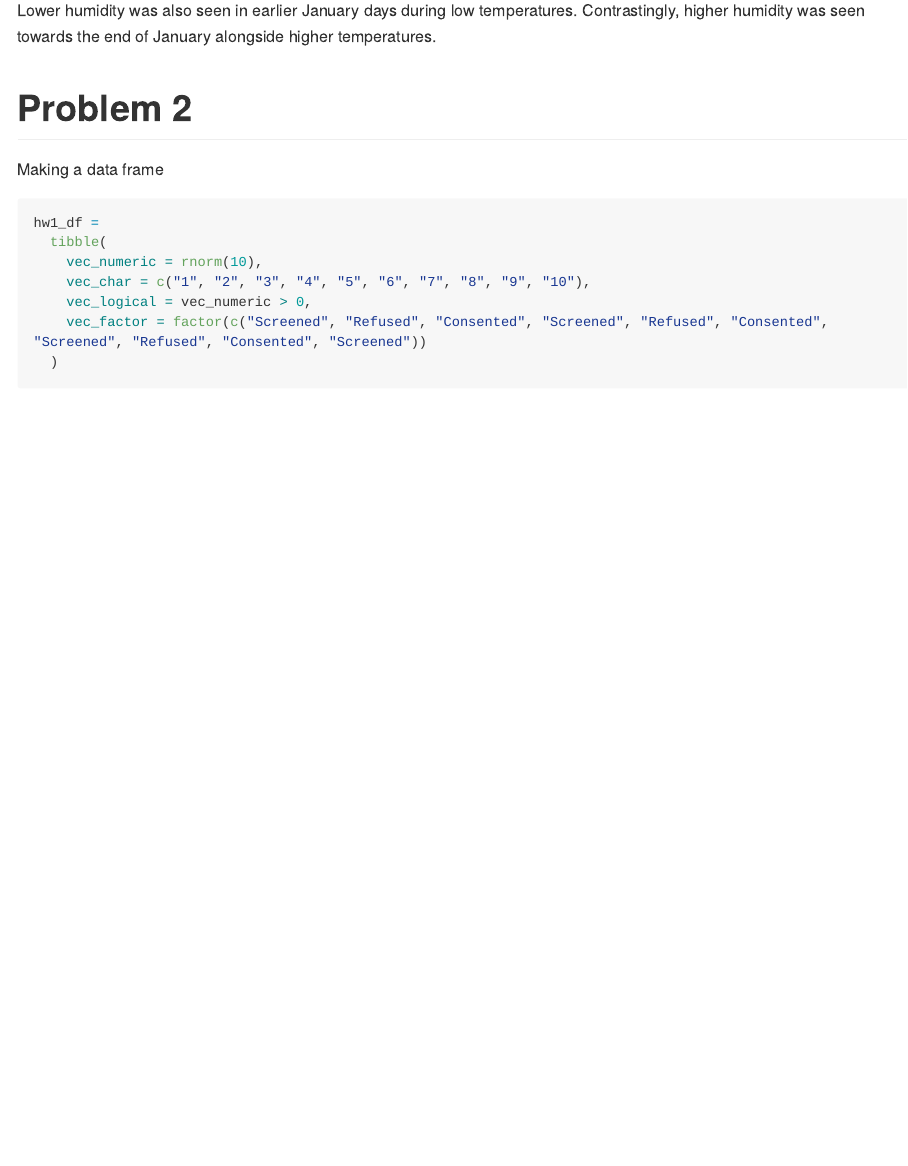
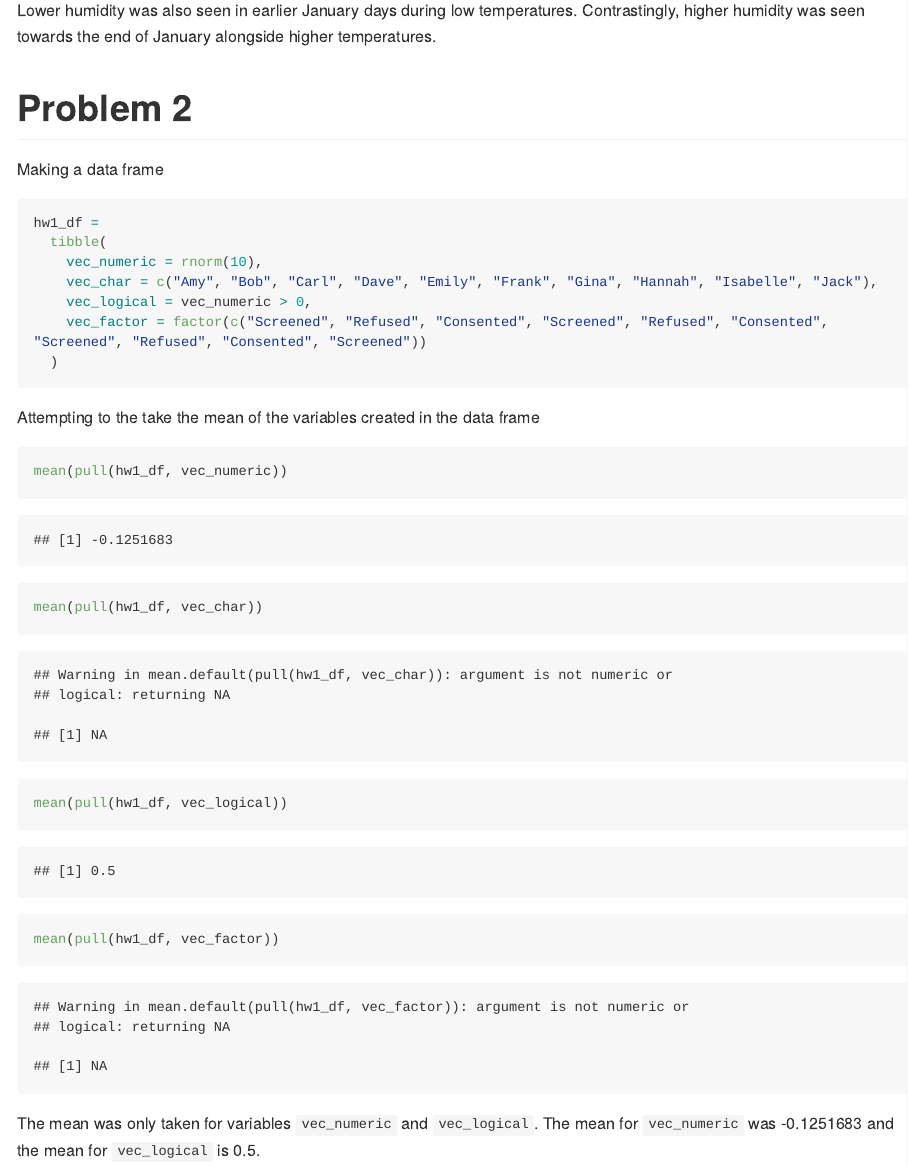
Before and after one commit to mataratt/p8105_hw1_mkr2158, an R Markdown document (p8105_hw1_mkr2158.Rmd): the page in a window 1100 px wide, from 1680 px down. The pictures show the output file p8105_hw1_mkr2158.md that the author committed with the source, drawn offline in the style of GitHub; long lines of code are wrapped.

Commit message:
Revised the dataframe to include names instead of numbers for vec_char. Attempted to calculate the means for the variables.

````diff
--- a/p8105_hw1_mkr2158.Rmd
+++ b/p8105_hw1_mkr2158.Rmd
@@ -46,8 +46,22 @@ Making a data frame
 hw1_df =
   tibble(
     vec_numeric = rnorm(10),
-    vec_char = c("1", "2", "3", "4", "5", "6", "7", "8", "9", "10"),
+    vec_char = c("Amy", "Bob", "Carl", "Dave", "Emily", "Frank", "Gina", "Hannah", "Isabelle", "Jack"),
     vec_logical = vec_numeric > 0,
     vec_factor = factor(c("Screened", "Refused", "Consented", "Screened", "Refused", "Consented", "Screened", "Refused", "Consented", "Screened"))
   )
 ```
+
+Attempting to the take the mean of the variables created in the data frame
+```{r}
+mean(pull(hw1_df, vec_numeric))
+mean(pull(hw1_df, vec_char))
+mean(pull(hw1_df, vec_logical))
+mean(pull(hw1_df, vec_factor))
+```
+
+The mean was only taken for variables `vec_numeric` and `vec_logical`.
+
+The mean for `vec_numeric` was `r mean(pull(hw1_df, vec_numeric))` and the mean for `vec_logical` is `r mean(pull(hw1_df, vec_logical))`.
+
+The mean was unable to be generated from variables `vec_char` and `vec_factor` because the arguments are not numeric. Therefore, R cannot run this calculation.
````
Also changed, not shown: early_january_weather_scatter.pdf, p8105_hw1_mkr2158.md.
